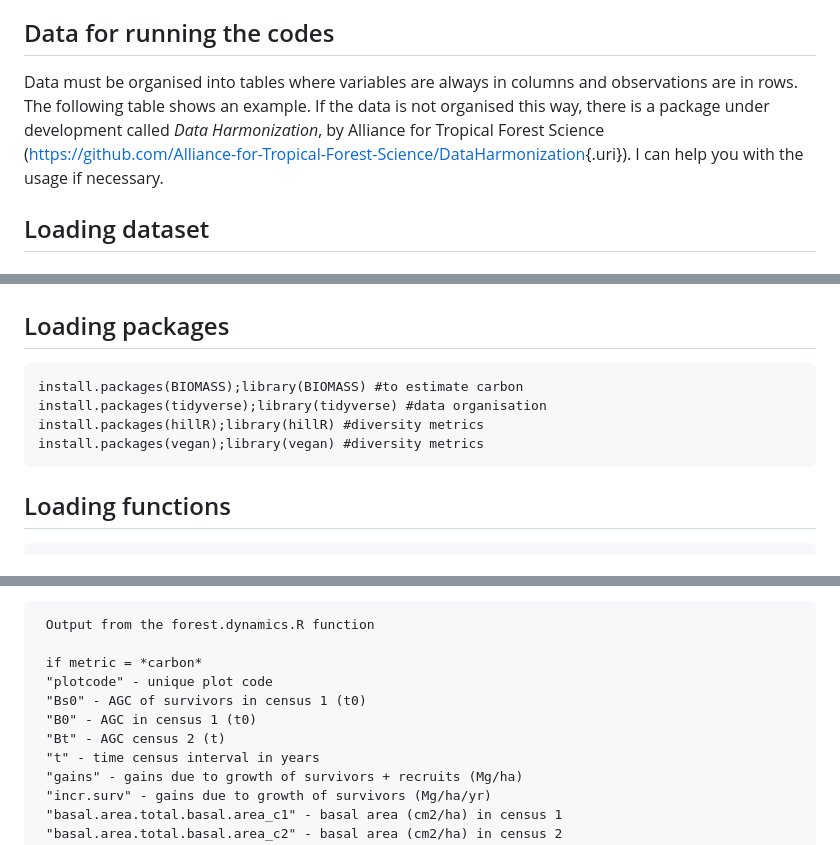
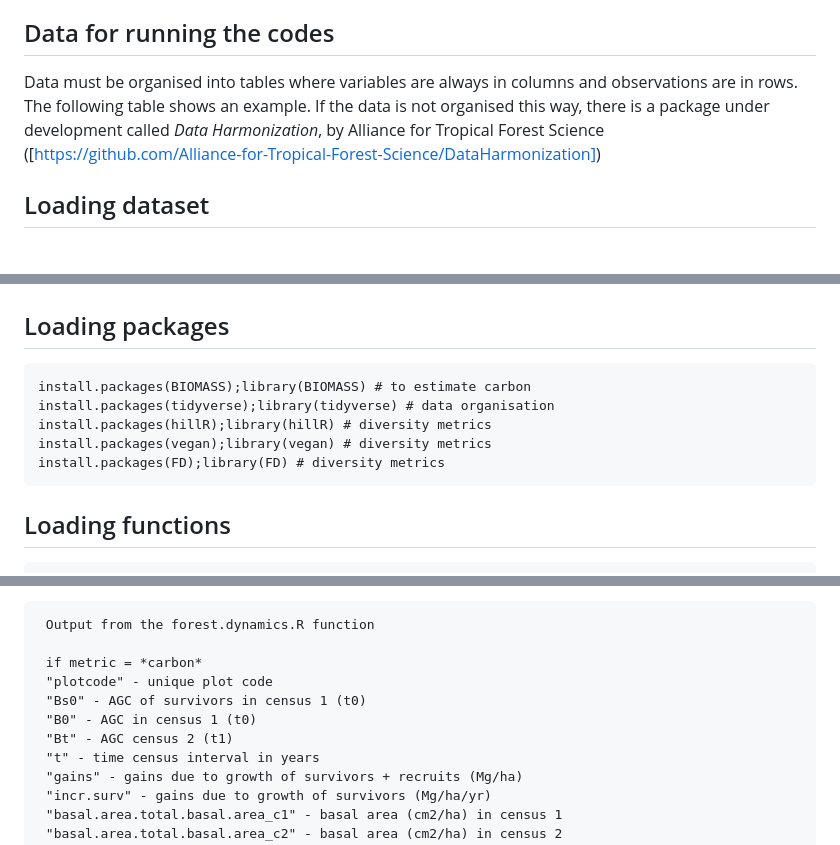
Before and after one commit to kmbordin/forest_structure_and_dynamics, a Markdown page: README.md, 3 parts joined by grey strips. GitHub-like rendering.

````diff
--- a/README.md
+++ b/README.md
@@ -9,7 +9,7 @@ These codes aim to standardise the data organisation and obtain structural and d
 
 ## Data for running the codes
 
-Data must be organised into tables where variables are always in columns and observations are in rows. The following table shows an example. If the data is not organised this way, there is a package under development called *Data Harmonization*, by Alliance for Tropical Forest Science ([https://github.com/Alliance-for-Tropical-Forest-Science/DataHarmonization](#0){.uri}). I can help you with the usage if necessary.
+Data must be organised into tables where variables are always in columns and observations are in rows. The following table shows an example. If the data is not organised this way, there is a package under development called *Data Harmonization*, by Alliance for Tropical Forest Science ([https://github.com/Alliance-for-Tropical-Forest-Science/DataHarmonization])
 
 ## Loading dataset
 
@@ -57,10 +57,11 @@ mutate(census.n = ifelse(census.yr %in% c(2000,2005),1,NA),
 ## Loading packages
 
 ```{text, message=FALSE}
-install.packages(BIOMASS);library(BIOMASS) #to estimate carbon
-install.packages(tidyverse);library(tidyverse) #data organisation
-install.packages(hillR);library(hillR) #diversity metrics
-install.packages(vegan);library(vegan) #diversity metrics
+install.packages(BIOMASS);library(BIOMASS) # to estimate carbon
+install.packages(tidyverse);library(tidyverse) # data organisation
+install.packages(hillR);library(hillR) # diversity metrics
+install.packages(vegan);library(vegan) # diversity metrics
+install.packages(FD);library(FD) # diversity metrics
 ```
 
 ## Loading functions
@@ -115,7 +116,7 @@ Description: calculates demographic rates (recruitment, mortality, turnover, ind
  "plotcode" - unique plot code
  "Bs0" - AGC of survivors in census 1 (t0)
  "B0" - AGC in census 1 (t0)
- "Bt" - AGC census 2 (t)
+ "Bt" - AGC census 2 (t1)
  "t" - time census interval in years
  "gains" - gains due to growth of survivors + recruits (Mg/ha)
  "incr.surv" - gains due to growth of survivors (Mg/ha/yr)
````
Also changed, not shown: other parts of README.md (+1 -1 lines).
